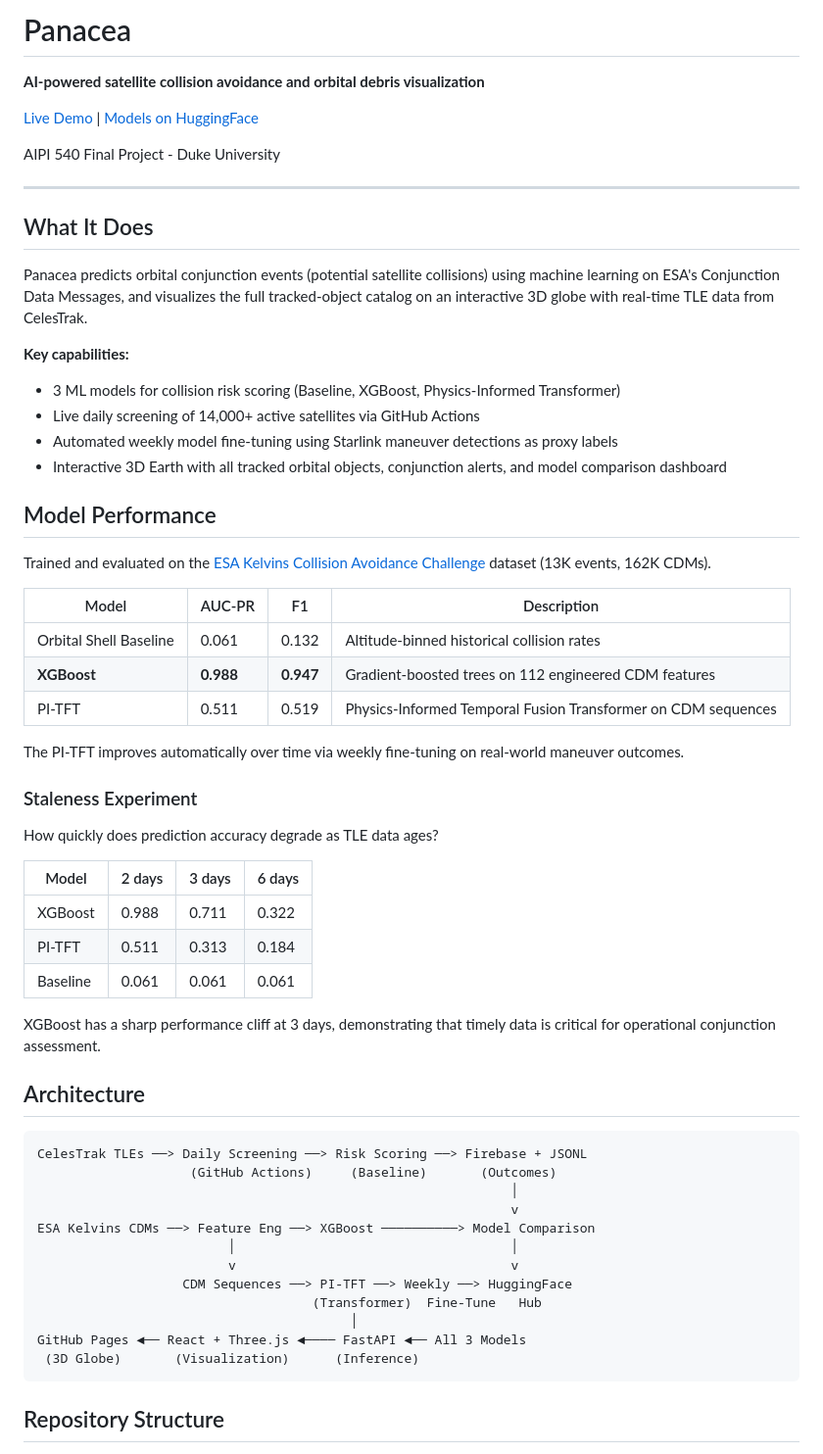
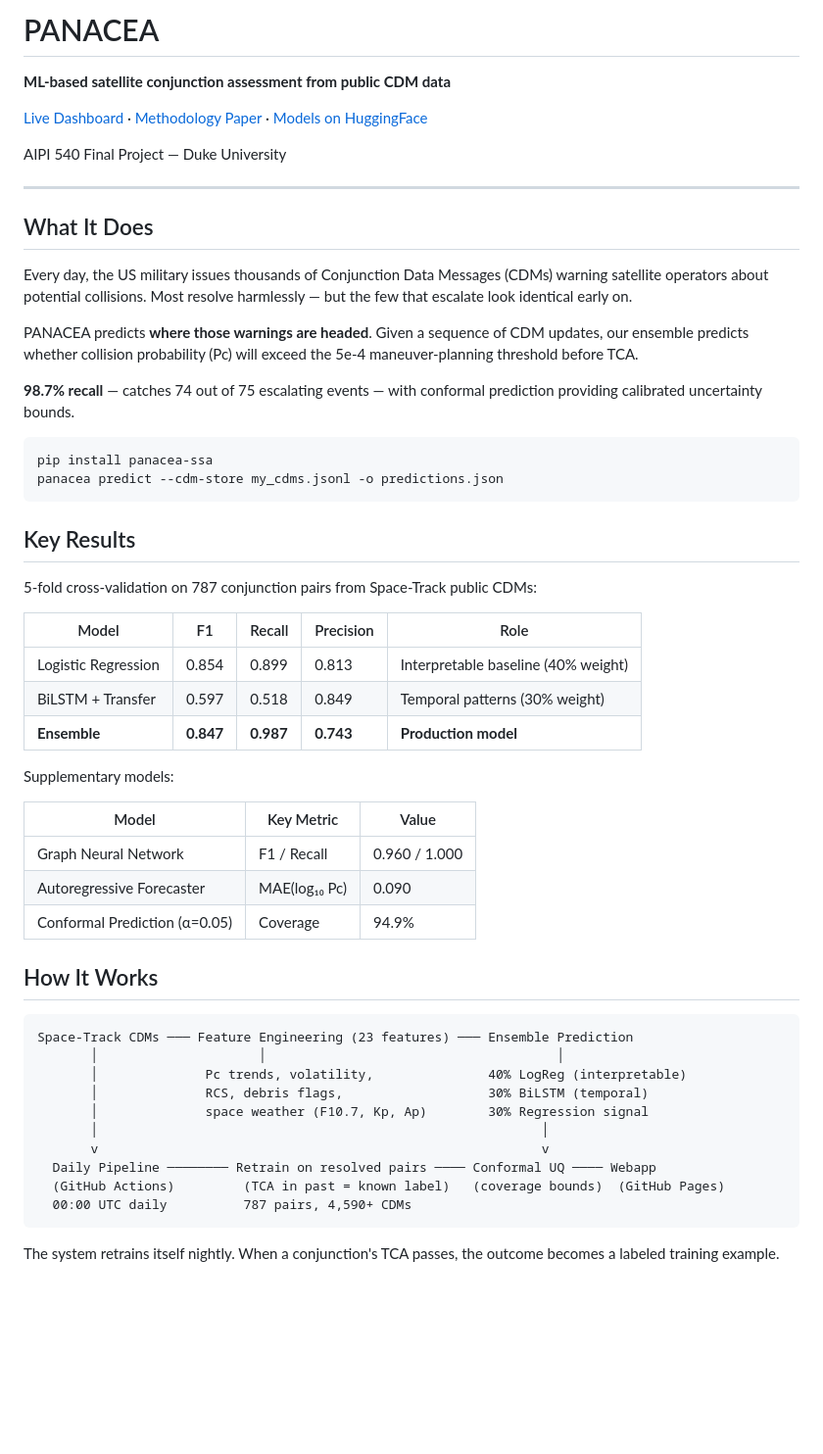
Before and after one commit to DominicTanzillo/Panacea, a Markdown page: README.md, the part around one of its changes. Shown at 98% size. GitHub-like rendering; blank space fills up the shorter version.

````diff
--- a/README.md
+++ b/README.md
@@ -1,63 +1,58 @@
-# Panacea
+# PANACEA
 
-**AI-powered satellite collision avoidance and orbital debris visualization**
+**ML-based satellite conjunction assessment from public CDM data**
 
-[Live Demo](https://tanzillo.me/Panacea/) | [Models on HuggingFace](https://huggingface.co/DTanzillo/panacea-models)
+[Live Dashboard](https://dominictanzillo.github.io/Panacea/) · [Methodology Paper](writeup/methodology.md) · [Models on HuggingFace](https://huggingface.co/DTanzillo/panacea-models)
 
-AIPI 540 Final Project - Duke University
+AIPI 540 Final Project — Duke University
 
 ---
 
 ## What It Does
 
-Panacea predicts orbital conjunction events (potential satellite collisions) using machine learning on ESA's Conjunction Data Messages, and visualizes the full tracked-object catalog on an interactive 3D globe with real-time TLE data from CelesTrak.
+Every day, the US military issues thousands of Conjunction Data Messages (CDMs) warning satellite operators about potential collisions. Most resolve harmlessly — but the few that escalate look identical early on.
 
-**Key capabilities:**
-- 3 ML models for collision risk scoring (Baseline, XGBoost, Physics-Informed Transformer)
-- Live daily screening of 14,000+ active satellites via GitHub Actions
-- Automated weekly model fine-tuning using Starlink maneuver detections as proxy labels
-- Interactive 3D Earth with all tracked orbital objects, conjunction alerts, and model comparison dashboard
+PANACEA predicts **where those warnings are headed**. Given a sequence of CDM updates, our ensemble predicts whether collision probability (Pc) will exceed the 5e-4 maneuver-planning threshold before TCA.
 
-## Model Performance
+**98.7% recall** — catches 74 out of 75 escalating events — with conformal prediction providing calibrated uncertainty bounds.
 
-Trained and evaluated on the [ESA Kelvins Collision Avoidance Challenge](https://kelvins.esa.int/collision-avoidance-challenge/) dataset (13K events, 162K CDMs).
+```bash
+pip install panacea-ssa
+panacea predict --cdm-store my_cdms.jsonl -o predictions.json
+```
 
-| Model | AUC-PR | F1 | Description |
-|-------|--------|-----|-------------|
-| Orbital Shell Baseline | 0.061 | 0.132 | Altitude-binned historical collision rates |
-| **XGBoost** | **0.988** | **0.947** | Gradient-boosted trees on 112 engineered CDM features |
-| PI-TFT | 0.511 | 0.519 | Physics-Informed Temporal Fusion Transformer on CDM sequences |
+## Key Results
 
-The PI-TFT improves automatically over time via weekly fine-tuning on real-world maneuver outcomes.
+5-fold cross-validation on 787 conjunction pairs from Space-Track public CDMs:
 
-### Staleness Experiment
+| Model | F1 | Recall | Precision | Role |
+|-------|-----|--------|-----------|------|
+| Logistic Regression | 0.854 | 0.899 | 0.813 | Interpretable baseline (40% weight) |
+| BiLSTM + Transfer | 0.597 | 0.518 | 0.849 | Temporal patterns (30% weight) |
+| **Ensemble** | **0.847** | **0.987** | **0.743** | **Production model** |
 
-How quickly does prediction accuracy degrade as TLE data ages?
+Supplementary models:
 
-| Model | 2 days | 3 days | 6 days |
-|-------|--------|--------|--------|
-| XGBoost | 0.988 | 0.711 | 0.322 |
-| PI-TFT | 0.511 | 0.313 | 0.184 |
-| Baseline | 0.061 | 0.061 | 0.061 |
+| Model | Key Metric | Value |
+|-------|-----------|-------|
+| Graph Neural Network | F1 / Recall | 0.960 / 1.000 |
+| Autoregressive Forecaster | MAE(log₁₀ Pc) | 0.090 |
+| Conformal Prediction (α=0.05) | Coverage | 94.9% |
 
-XGBoost has a sharp performance cliff at 3 days, demonstrating that timely data is critical for operational conjunction assessment.
-
-## Architecture
+## How It Works
 
 ```
-CelesTrak TLEs ──> Daily Screening ──> Risk Scoring ──> Firebase + JSONL
-                    (GitHub Actions)     (Baseline)       (Outcomes)
-                                                              │
-                                                              v
-ESA Kelvins CDMs ──> Feature Eng ──> XGBoost ──────────> Model Comparison
-                         │                                    │
-                         v                                    v
-                   CDM Sequences ──> PI-TFT ──> Weekly ──> HuggingFace
-                                    (Transformer)  Fine-Tune   Hub
-                                         │
-GitHub Pages ◄── React + Three.js ◄──── FastAPI ◄── All 3 Models
- (3D Globe)       (Visualization)      (Inference)
+Space-Track CDMs ─── Feature Engineering (23 features) ─── Ensemble Prediction
+       │                     │                                      │
+       │              Pc trends, volatility,               40% LogReg (interpretable)
+       │              RCS, debris flags,                   30% BiLSTM (temporal)
+       │              space weather (F10.7, Kp, Ap)        30% Regression signal
+       │                                                          │
+       v                                                          v
+  Daily Pipeline ──────── Retrain on resolved pairs ──── Conformal UQ ──── Webapp
+  (GitHub Actions)         (TCA in past = known label)   (coverage bounds)  (GitHub Pages)
+  00:00 UTC daily          787 pairs, 4,590+ CDMs
 ```
 
-## Repository Structure
+The system retrains itself nightly. When a conjunction's TCA passes, the outcome becomes a labeled training example.
 
````
Also changed, not shown: other parts of README.md (+88 -71 lines).
